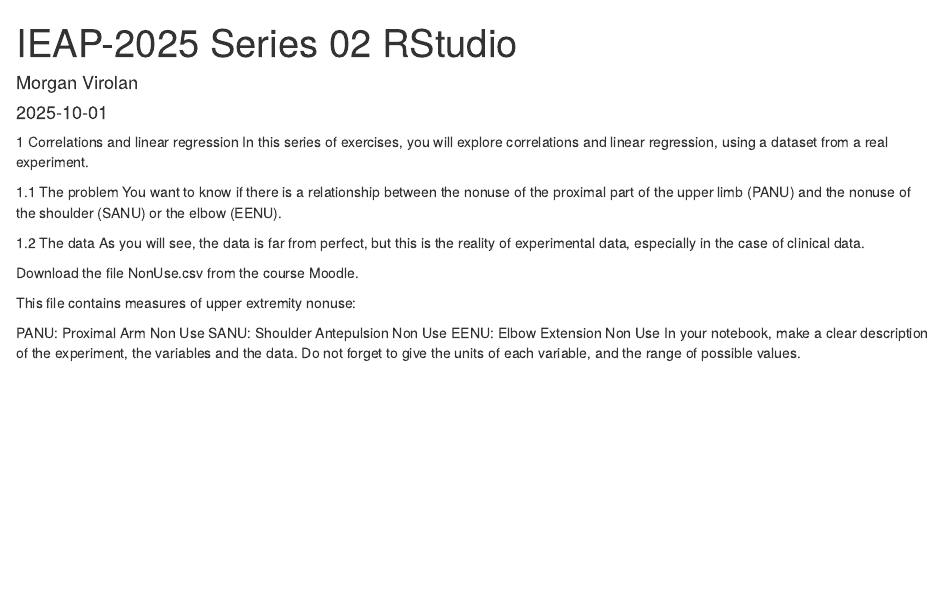
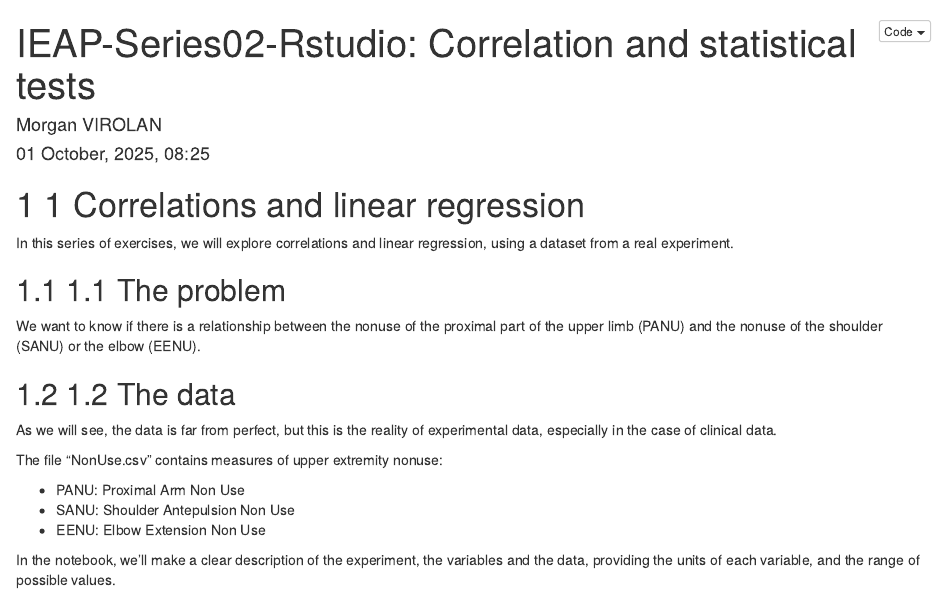
Before and after one commit to MorganVir/IEAP-Series02-RStudio, an R Markdown document (IEAP-Series02-Rstudio.Rmd): the page in a window 1100 px wide, from its top. Rendered offline with R 4.5, knitr and Pandoc, with nearby package versions; folded parts are opened; some code elsewhere in the file could not run offline.

Commit message:
update Rmd title, output format, and add problem/data description
- Changed title and knit output format of IEAP-Series02-Rstudio.Rmd
- Added Section 1.1 (Problem) and Section 1.2 (Data) with descriptive text
- Included R code chunk to load NonUse.csv and show summary

````diff
--- a/IEAP-Series02-Rstudio.Rmd
+++ b/IEAP-Series02-Rstudio.Rmd
@@ -1,5 +1,6 @@
 ---
-title: "IEAP-2025 Series 02 RStudio"
-author: "Morgan Virolan"
-date: "`r Sys.Date()`"
-output: html_document
+title: "IEAP-Series02-Rstudio: Correlation and statistical tests\n"
+author: "Morgan VIROLAN"
+date: "`r format(Sys.time(), '%d %B, %Y, %H:%M')`"
+output:
+  html_document:
@@ -9,20 +14,19 @@ output: html_document
 knitr::opts_chunk$set(echo = TRUE)
 ```
 
-1 Correlations and linear regression
-In this series of exercises, you will explore correlations and linear regression, using a dataset from a real experiment.
+# 1 Correlations and linear regression
+In this series of exercises, we will explore correlations and linear regression, using a dataset from a real experiment.
 
-1.1 The problem
-You want to know if there is a relationship between the nonuse of the proximal part of the upper limb (PANU) and the nonuse of the shoulder (SANU) or the elbow (EENU).
+## 1.1 The problem
+We want to know if there is a relationship between the nonuse of the proximal part of the upper limb (PANU) and the nonuse of the shoulder (SANU) or the elbow (EENU).
 
-1.2 The data
-As you will see, the data is far from perfect, but this is the reality of experimental data, especially in the case of clinical data.
+## 1.2 The data
+As we will see, the data is far from perfect, but this is the reality of experimental data, especially in the case of clinical data.
 
-Download the file NonUse.csv from the course Moodle.
+The file "NonUse.csv" contains measures of upper extremity nonuse:
 
-This file contains measures of upper extremity nonuse:
+- PANU: Proximal Arm Non Use
+- SANU: Shoulder Antepulsion Non Use
+- EENU: Elbow Extension Non Use
 
-PANU: Proximal Arm Non Use
-SANU: Shoulder Antepulsion Non Use
-EENU: Elbow Extension Non Use
-In your notebook, make a clear description of the experiment, the variables and the data. Do not forget to give the units of each variable, and the range of possible values.
+In the notebook, we'll make a clear description of the experiment, the variables and the data, providing the units of each variable, and the range of possible values.
````
Also changed, not shown: IEAP-Series02-Rstudio.Rmd (20 more changed lines).
